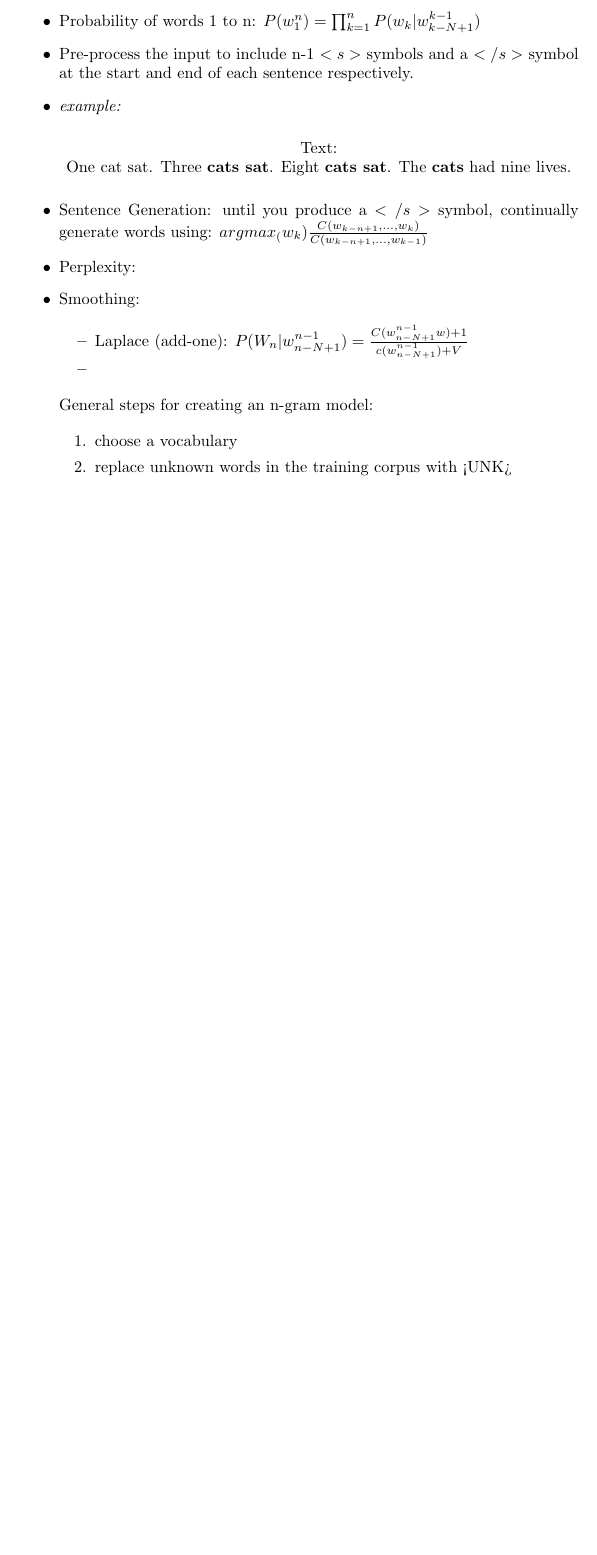
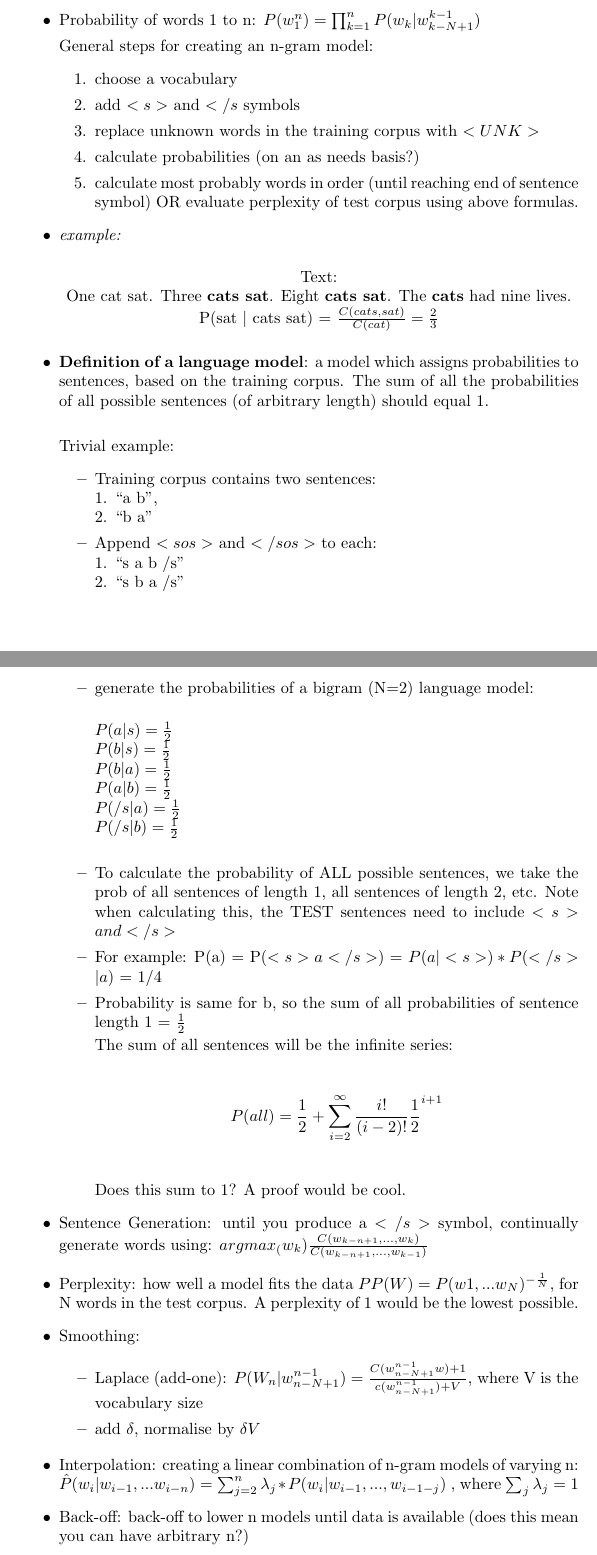
Before and after one commit to liamwhittle/MasterAINotes, a LaTeX document (latex/nlp.tex): part of the page before the commit and two parts of pages 1 and 2 of 2 after it, the two joined at a grey line, cut so that both start at the same text, the shorter picture padded with empty space. Compiled offline with pdfLaTeX.

Commit message:
worked on nlp notes

```diff
--- a/latex/nlp.tex
+++ b/latex/nlp.tex
@@ -24,7 +24,15 @@
 
 		\item Probability of words 1 to n: $P(w_1^n) = \prod_{k=1}^{n}P(w_k | w_{k-N+1}^{k-1})$
 
-		\item Pre-process the input to include n-1 $<s>$ symbols and a $</s>$ symbol at the start and end of each sentence respectively.
+		General steps for creating an n-gram model:
+		\begin{enumerate}
+			\item choose a vocabulary
+			\item add $<s>$ and $</s$ symbols
+			\item replace unknown words in the training corpus with $<UNK>$
+			\item calculate probabilities (on an as needs basis?)
+			\item calculate most probably words in order (until reaching end of sentence symbol) OR evaluate perplexity of test corpus using above formulas.
+
+		\end{enumerate}
 
 		\item \textit{example:}
 
@@ -32,27 +40,59 @@
 			Text: \\
 			One cat sat. Three \textbf{cats sat}. Eight \textbf{cats sat}. The \textbf{cats} had nine lives. 	\\
 
-%			P(sat $|$ cats sat) = $\frac{C(cats,sat)}{C(cat)} = \frac{2}{3}$
+			P(sat $|$ cats sat) = $\frac{C(cats,sat)}{C(cat)} = \frac{2}{3}$
 
 		\end{center}
 
+		\item \textbf{Definition of a language model}: a model which assigns probabilities to sentences, based on the training corpus. The sum of all the probabilities of all possible sentences (of arbitrary length) should equal 1. \\
+
+			Trivial example:
+			\begin{itemize}
+				\item Training corpus contains two sentences: \\
+				1. ``a b", \\
+				2. ``b a"
+
+				\item Append $<sos>$ and $</sos>$ to each: \\
+				1. ``s a b /s"
+				\\ 2. ``s b a /s"
+
+				\item generate the probabilities of a bigram (N=2) language model: \\
+
+				$P(a | s) = \frac{1}{2}$ \\
+				$P(b | s) = \frac{1}{2}$ \\
+				$P(b | a) = \frac{1}{2}$ \\
+				$P(a | b) = \frac{1}{2}$ \\
+				$P(/s | a) = \frac{1}{2}$ \\
+				$P(/s | b) = \frac{1}{2}$ \\
+
+				\item To calculate the probability of ALL possible sentences, we take the prob of all sentences of length 1, all sentences of length 2, etc. Note when calculating this, the TEST sentences need to include $<s> and </s>$
+
+				\item For example: P(a) = P($<s> a </s>$) = $P(a | <s>) * P(</s> | a)$ = 1/4
+
+				\item Probability is same for b, so the sum of all probabilities of sentence length 1 = $\frac{1}{2}$
+
+				The sum of all sentences will be the infinite series: \\
+
+				$$P(all) = \frac{1}{2} + \sum_{i=2}^{\infty} \frac{i!}{(i-2)!} \frac{1}{2} ^ {i + 1}$$ \\
+
+				Does this sum to 1? A proof would be cool.
+
+			\end{itemize}
+
 		\item Sentence Generation: until you produce a $</s>$ symbol, continually generate words using: $argmax_(w_k) \frac{C(w_{k-n+1},...,w_k)}{C(w_{k-n+1},...,w_{k-1})}$
 
-		\item Perplexity:
+		\item Perplexity: how well a model fits the data $PP(W) = P(w1,...w_N)^{-\frac{1}{N}}$, for N words in the test corpus. A perplexity of 1 would be the lowest possible.
 
 		\item Smoothing:
 
 			\begin{itemize}
-				\item Laplace (add-one): $P(W_n | w_{n - N + 1}^{n-1}) = \frac{C( w_{n - N + 1}^{n-1}w) + 1}{c( w_{n - N + 1}^{n-1}) + V}$
+				\item Laplace (add-one): $P(W_n | w_{n - N + 1}^{n-1}) = \frac{C( w_{n - N + 1}^{n-1}w) + 1}{c( w_{n - N + 1}^{n-1}) + V}$, where V is the vocabulary size
 
-				\item
+				\item add $\delta$, normalise by $\delta V$
 
 			\end{itemize}
 
-	General steps for creating an n-gram model:
+	\item Interpolation: creating a linear combination of n-gram models of varying n: $\hat{P}(w_i | w_{i-1},...w_{i-n}) = \sum_{j=2}^{n} \lambda_j * P(w_i | w_{i-1},...,w_{i-1-j})$ , where $\sum_{j}\lambda_j = 1$
 
-	\begin{enumerate}
-		\item choose a vocabulary
-		\item replace unknown words in the training corpus with <UNK>
-		\item
+	\item Back-off: back-off to lower n models until data is available (does this mean you can have arbitrary n?)
 
```
Also changed, not shown: latex/ml.pdf, latex/nlp.pdf, latex/nlp.tex (2 more changed lines), 1 other file.
